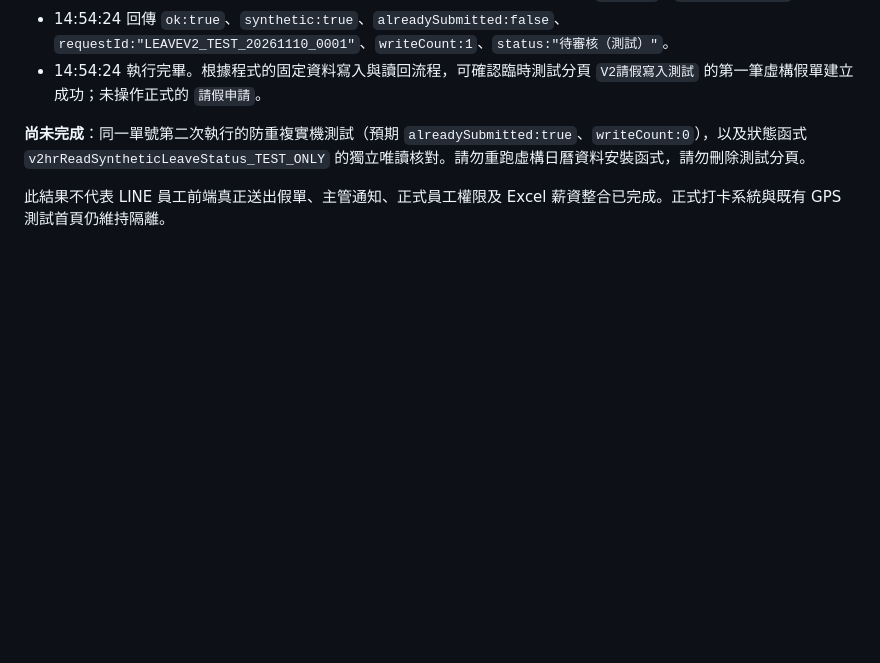
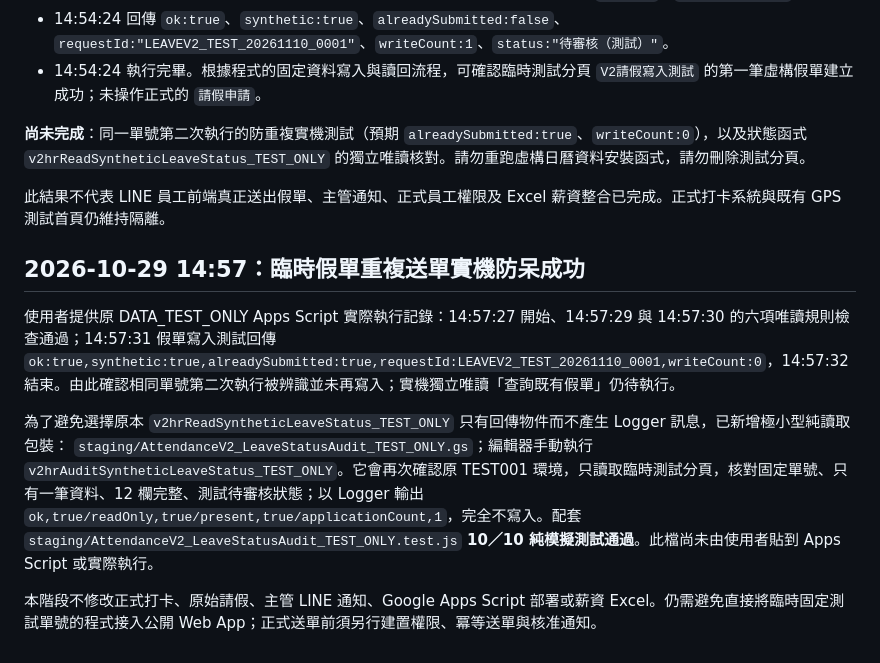
Before and after one commit to line-punch/attendance-v2-test, a Markdown page: staging/AttendanceV2_CalendarAndException_Schema.md, the part around the change. Rendered like a GitHub page; blank space fills up the shorter version.

Commit message:
docs: log proven TEST001 duplicate prevention and prepare independent read-only status audit

```diff
--- a/staging/AttendanceV2_CalendarAndException_Schema.md
+++ b/staging/AttendanceV2_CalendarAndException_Schema.md
@@ -143,3 +143,12 @@
 **尚未完成**：同一單號第二次執行的防重複實機測試（預期 `alreadySubmitted:true`、`writeCount:0`），以及狀態函式 `v2hrReadSyntheticLeaveStatus_TEST_ONLY` 的獨立唯讀核對。請勿重跑虛構日曆資料安裝函式，請勿刪除測試分頁。
 
 此結果不代表 LINE 員工前端真正送出假單、主管通知、正式員工權限及 Excel 薪資整合已完成。正式打卡系統與既有 GPS 測試首頁仍維持隔離。
+
+## 2026-10-29 14:57：臨時假單重複送單實機防呆成功
+
+使用者提供原 DATA_TEST_ONLY Apps Script 實際執行記錄：14:57:27 開始、14:57:29 與 14:57:30 的六項唯讀規則檢查通過；14:57:31 假單寫入測試回傳 `ok:true,synthetic:true,alreadySubmitted:true,requestId:LEAVEV2_TEST_20261110_0001,writeCount:0`，14:57:32 結束。由此確認相同單號第二次執行被辨識並未再寫入；實機獨立唯讀「查詢既有假單」仍待執行。
+
+為了避免選擇原本 `v2hrReadSyntheticLeaveStatus_TEST_ONLY` 只有回傳物件而不產生 Logger 訊息，已新增極小型純讀取包裝：
+`staging/AttendanceV2_LeaveStatusAudit_TEST_ONLY.gs`；編輯器手動執行 `v2hrAuditSyntheticLeaveStatus_TEST_ONLY`。它會再次確認原 TEST001 環境，只讀取臨時測試分頁，核對固定單號、只有一筆資料、12 欄完整、測試待審核狀態；以 Logger 輸出 `ok,true/readOnly,true/present,true/applicationCount,1`，完全不寫入。配套 `staging/AttendanceV2_LeaveStatusAudit_TEST_ONLY.test.js` **10／10 純模擬測試通過**。此檔尚未由使用者貼到 Apps Script 或實際執行。
+
+本階段不修改正式打卡、原始請假、主管 LINE 通知、Google Apps Script 部署或薪資 Excel。仍需避免直接將臨時固定測試單號的程式接入公開 Web App；正式送單前須另行建置權限、冪等送單與核准通知。
```
